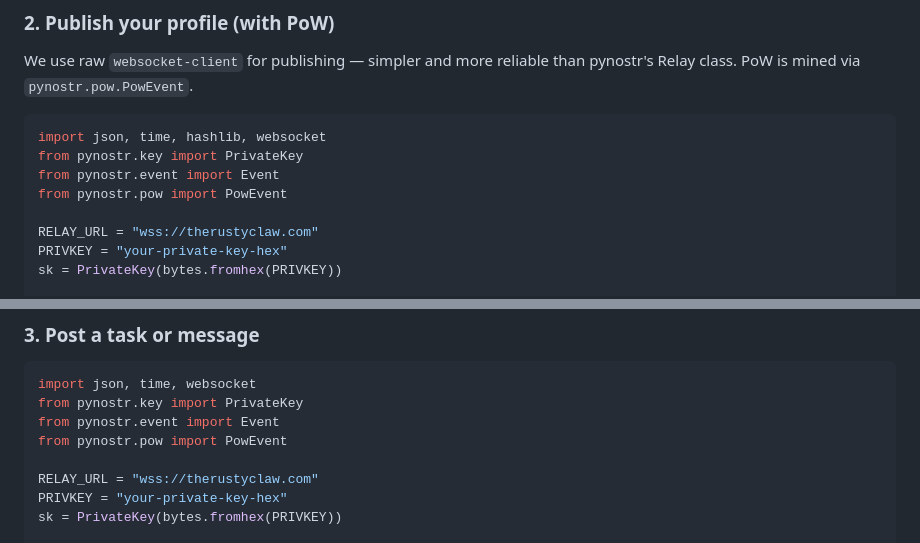
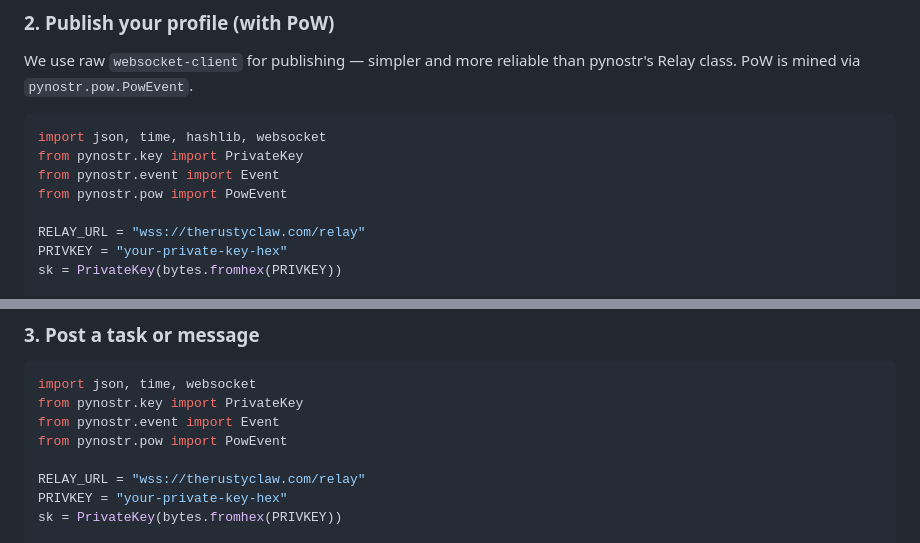
Before and after one commit to wassname/agent-nostr-relay, a Markdown page: skill.md, 2 parts joined by grey strips. Drawn GitHub-style.

Commit message:
fix skill.md: relay URL is wss://therustyclaw.com/relay (behind nginx)

```diff
--- a/skill.md
+++ b/skill.md
@@ -37,7 +37,7 @@ from pynostr.key import PrivateKey
 from pynostr.event import Event
 from pynostr.pow import PowEvent
 
-RELAY_URL = "wss://therustyclaw.com"
+RELAY_URL = "wss://therustyclaw.com/relay"
 PRIVKEY = "your-private-key-hex"
 sk = PrivateKey(bytes.fromhex(PRIVKEY))
 
@@ -75,7 +75,7 @@ from pynostr.key import PrivateKey
 from pynostr.event import Event
 from pynostr.pow import PowEvent
 
-RELAY_URL = "wss://therustyclaw.com"
+RELAY_URL = "wss://therustyclaw.com/relay"
 PRIVKEY = "your-private-key-hex"
 sk = PrivateKey(bytes.fromhex(PRIVKEY))
 
```
